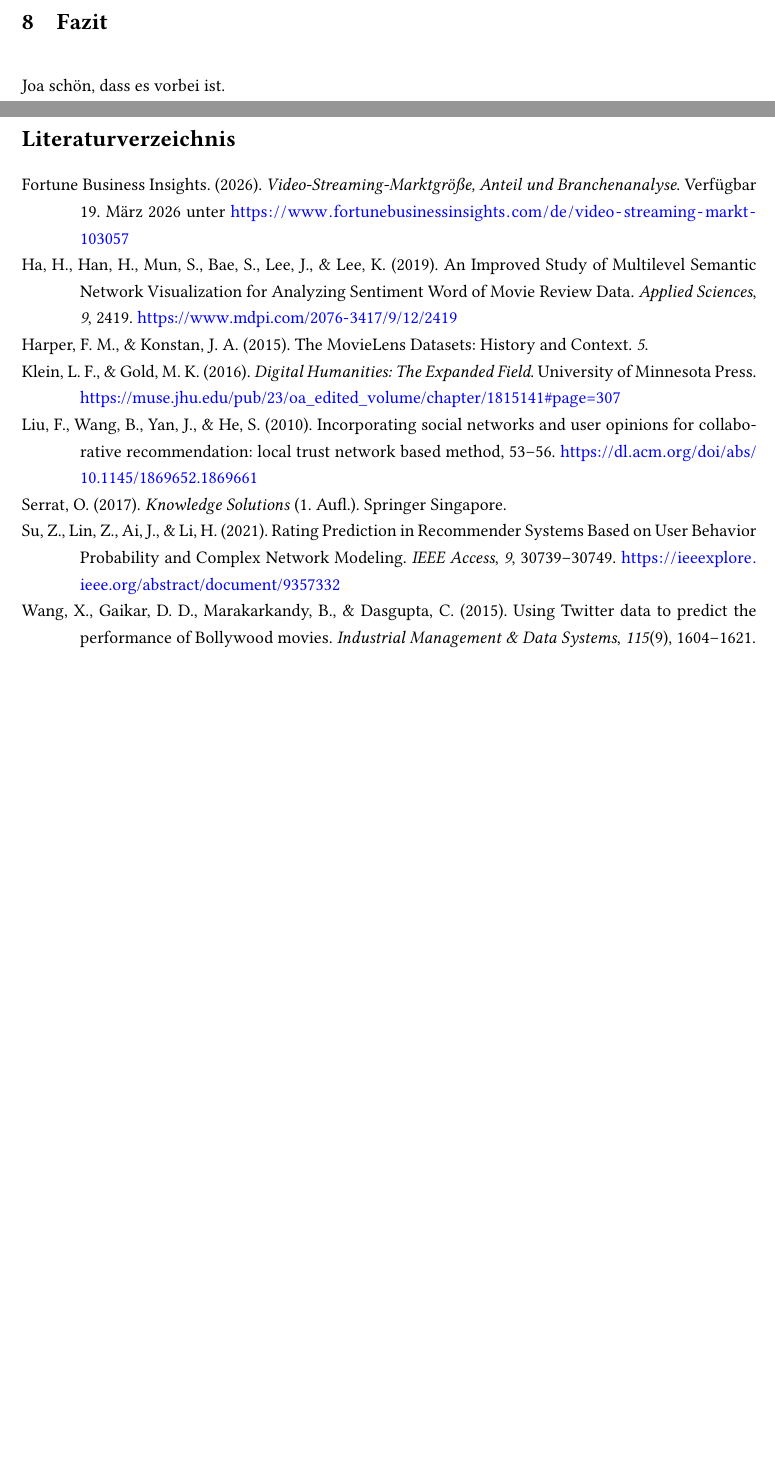
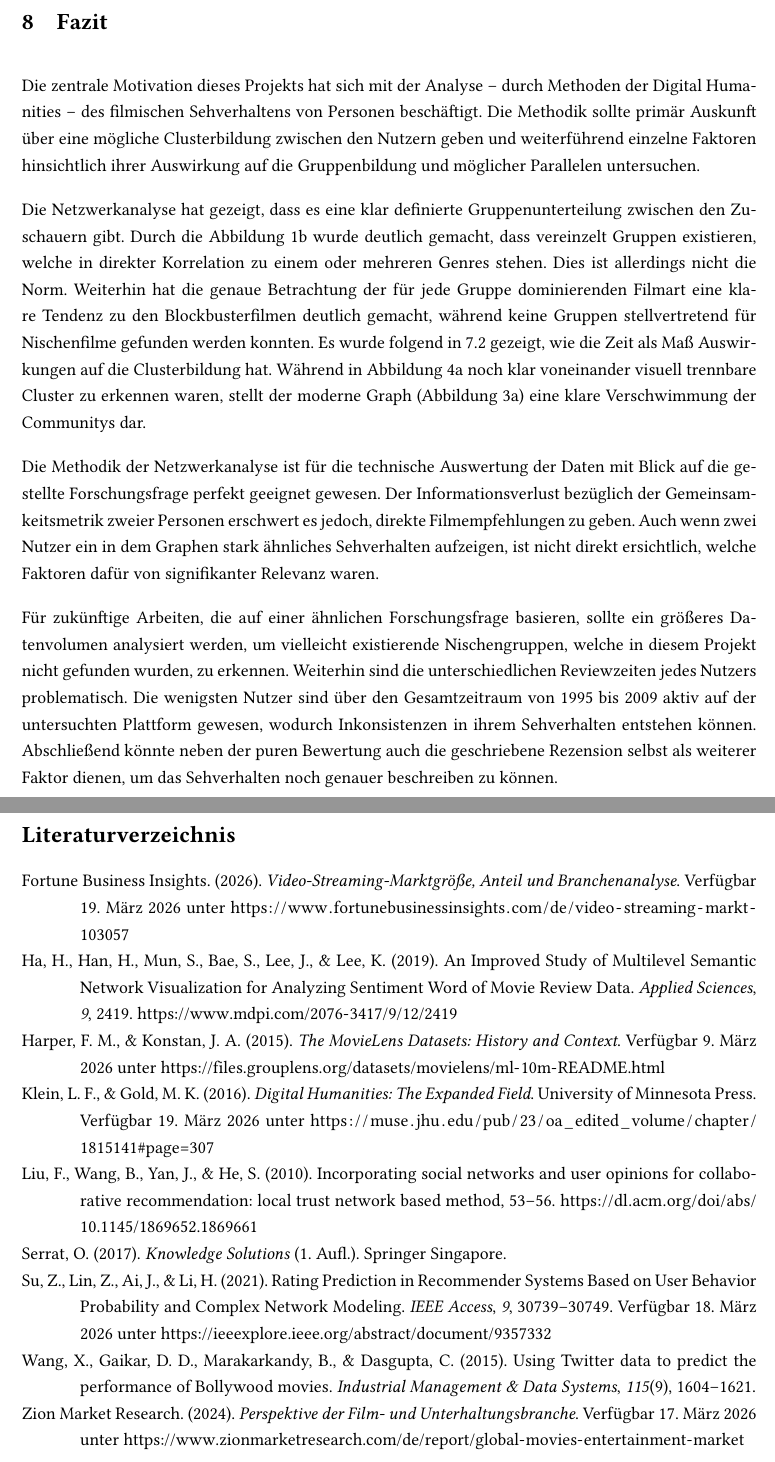
Before and after one commit to NextLvlZerO/MovieRankingNetwork, a LaTeX document (essay/essay.tex, which reads essay/references.bib, essay/src/conclusion.tex): two parts of pages 13 and 14 of 14, joined at a grey line, cut so that both start at the same text, the shorter picture padded with empty space. The pictures show the PDF file essay/essay.pdf that the author committed with the source.

Commit message:
update again

```diff
--- a/essay/references.bib
+++ b/essay/references.bib
@@ -17,7 +10,9 @@
   author = {Harper, F. Maxwell and Konstan, Joseph A.},
   title = {The MovieLens Datasets: History and Context},
   year = {2015},
-  volume = {5}
+  volume = {5},
+  url = {https://files.grouplens.org/datasets/movielens/ml-10m-README.html},
+  urldate = {2026-03-09}
 }
 
 @book{KnowledgeSolutions2017,
@@ -87,7 +82,8 @@
   pages     = {30739--30749},
   year      = {2021},
   publisher = {IEEE},
-  url       = {https://ieeexplore.ieee.org/abstract/document/9357332}
+  url       = {https://ieeexplore.ieee.org/abstract/document/9357332},
+  urldate = {2026-03-18}
 }
 
 @article{Wang2015,
@@ -116,5 +113,6 @@
   year      = {2016},
   pages     = {ix--xxii},
   url       = {https://muse.jhu.edu/pub/23/oa_edited_volume/chapter/1815141#page=307},
-  isbn      = {9781452951485}
+  isbn      = {9781452951485},
+  urldate   = {2026-03-19}
 }
--- a/essay/src/conclusion.tex
+++ b/essay/src/conclusion.tex
@@ -1,3 +1,20 @@
 \section{Fazit}
 
-Joa schön, dass es vorbei ist.
+Die zentrale Motivation dieses Projekts hat sich mit der Analyse -- durch Methoden der Digital Humanities -- des filmischen Sehverhaltens von Personen beschäftigt.
+Die Methodik sollte primär Auskunft über eine mögliche Clusterbildung zwischen den Nutzern geben und weiterführend einzelne Faktoren hinsichtlich ihrer Auswirkung auf die Gruppenbildung und möglicher Parallelen untersuchen.
+
+Die Netzwerkanalyse hat gezeigt, dass es eine klar definierte Gruppenunterteilung zwischen den Zuschauern gibt.
+Durch die Abbildung 1b wurde deutlich gemacht, dass vereinzelt Gruppen existieren, welche in direkter Korrelation zu einem oder mehreren Genres stehen.
+Dies ist allerdings nicht die Norm.
+Weiterhin hat die genaue Betrachtung der für jede Gruppe dominierenden Filmart eine klare Tendenz zu den Blockbusterfilmen deutlich gemacht, während keine Gruppen stellvertretend für Nischenfilme gefunden werden konnten.
+Es wurde folgend in 7.2 gezeigt, wie die Zeit als Maß Auswirkungen auf die Clusterbildung hat.
+Während in Abbildung 4a noch klar voneinander visuell trennbare Cluster zu erkennen waren, stellt der moderne Graph (Abbildung 3a) eine klare Verschwimmung der Communitys dar.
+
+Die Methodik der Netzwerkanalyse ist für die technische Auswertung der Daten mit Blick auf die gestellte Forschungsfrage perfekt geeignet gewesen.
+Der Informationsverlust bezüglich der Gemeinsamkeitsmetrik zweier Personen erschwert es jedoch, direkte Filmempfehlungen zu geben.
+Auch wenn zwei Nutzer ein in dem Graphen stark ähnliches Sehverhalten aufzeigen, ist nicht direkt ersichtlich, welche Faktoren dafür von signifikanter Relevanz waren.
+
+Für zukünftige Arbeiten, die auf einer ähnlichen Forschungsfrage basieren, sollte ein größeres Datenvolumen analysiert werden, um vielleicht existierende Nischengruppen, welche in diesem Projekt nicht gefunden wurden, zu erkennen.
+Weiterhin sind die unterschiedlichen Reviewzeiten jedes Nutzers problematisch.
+Die wenigsten Nutzer sind über den Gesamtzeitraum von 1995 bis 2009 aktiv auf der untersuchten Plattform gewesen, wodurch Inkonsistenzen in ihrem Sehverhalten entstehen können.
+Abschließend könnte neben der puren Bewertung auch die geschriebene Rezension selbst als weiterer Faktor dienen, um das Sehverhalten noch genauer beschreiben zu können.
```
Also changed, not shown: essay/essay.tex (+1 -7 lines), essay/src/research_agenda.tex (+1 -1 lines), essay/essay.bbl, essay/essay.pdf, essay/references.bib (10 more changed lines), 4 other files.
